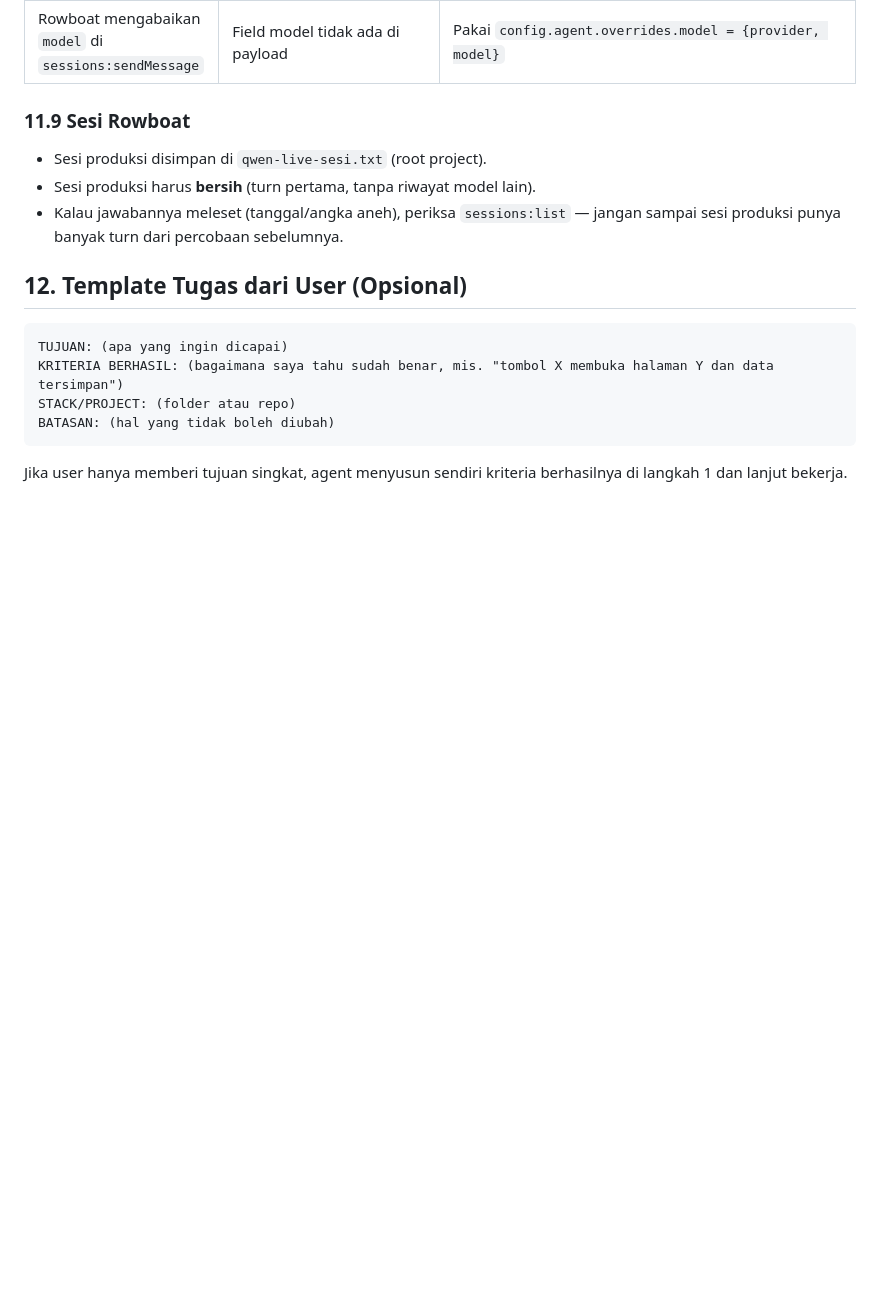
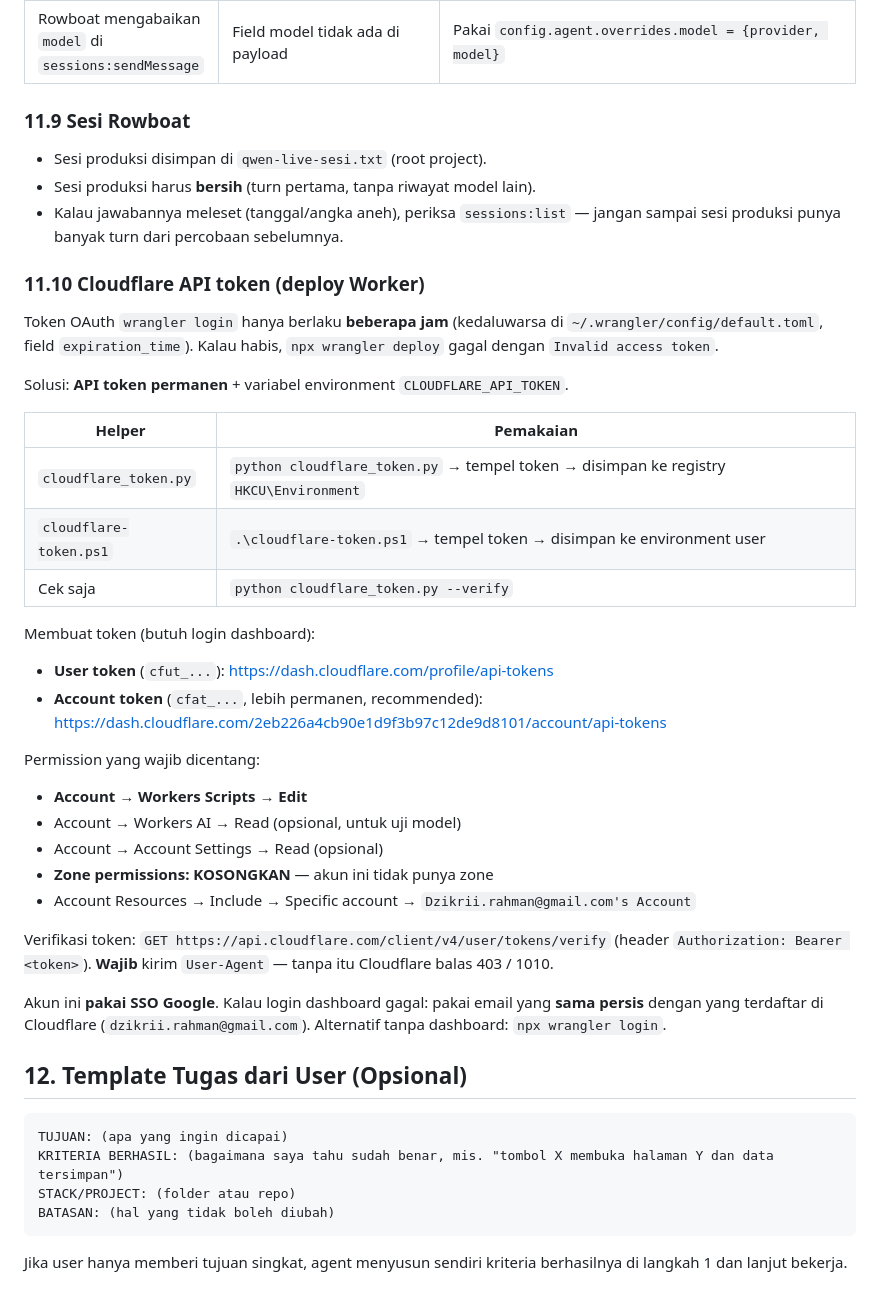
Before and after one commit to dzikriirahman/arrahmaney, a Markdown page: AGENTS.md, the part around the change. Drawn GitHub-style; blank space fills up the shorter version.

Commit message:
Dokumentasi: cara pasang Cloudflare API token permanen
Token OAuth wrangler hanya berlaku beberapa jam. API token + env var
CLOUDFLARE_API_TOKEN jauh lebih tahan lama.

Helper (di root project, bukan repo source_code):
  cloudflare_token.py / cloudflare-token.ps1 -> tempel token, verify, simpan

Permission: Account > Workers Scripts > Edit. Zone permissions kosongkan
(akun tidak punya zone). Account token (cfat_) lebih permanen dari user
token (cfut_).

Co-authored-by: Copilot <223556219+Copilot@users.noreply.github.com>

````diff
--- a/AGENTS.md
+++ b/AGENTS.md
@@ -334,6 +334,41 @@ terpengaruh.
 - Kalau jawabannya meleset (tanggal/angka aneh), periksa `sessions:list` —
   jangan sampai sesi produksi punya banyak turn dari percobaan sebelumnya.
 
+### 11.10 Cloudflare API token (deploy Worker)
+
+Token OAuth `wrangler login` hanya berlaku **beberapa jam** (kedaluwarsa
+di `~/.wrangler/config/default.toml`, field `expiration_time`). Kalau habis,
+`npx wrangler deploy` gagal dengan `Invalid access token`.
+
+Solusi: **API token permanen** + variabel environment `CLOUDFLARE_API_TOKEN`.
+
+| Helper | Pemakaian |
+|---|---|
+| `cloudflare_token.py` | `python cloudflare_token.py` → tempel token → disimpan ke registry `HKCU\Environment` |
+| `cloudflare-token.ps1` | `.\cloudflare-token.ps1` → tempel token → disimpan ke environment user |
+| Cek saja | `python cloudflare_token.py --verify` |
+
+Membuat token (butuh login dashboard):
+- **User token** (`cfut_...`): https://dash.cloudflare.com/profile/api-tokens
+- **Account token** (`cfat_...`, lebih permanen, recommended):
+  https://dash.cloudflare.com/2eb226a4cb90e1d9f3b97c12de9d8101/account/api-tokens
+
+Permission yang wajib dicentang:
+- **Account → Workers Scripts → Edit**
+- Account → Workers AI → Read (opsional, untuk uji model)
+- Account → Account Settings → Read (opsional)
+- **Zone permissions: KOSONGKAN** — akun ini tidak punya zone
+- Account Resources → Include → Specific account →
+  `Dzikrii.rahman@gmail.com's Account`
+
+Verifikasi token: `GET https://api.cloudflare.com/client/v4/user/tokens/verify`
+(header `Authorization: Bearer <token>`). **Wajib** kirim `User-Agent` — tanpa
+itu Cloudflare balas 403 / 1010.
+
+Akun ini **pakai SSO Google**. Kalau login dashboard gagal: pakai email yang
+**sama persis** dengan yang terdaftar di Cloudflare
+(`dzikrii.rahman@gmail.com`). Alternatif tanpa dashboard: `npx wrangler login`.
+
 ## 12. Template Tugas dari User (Opsional)
 
 ```
````
